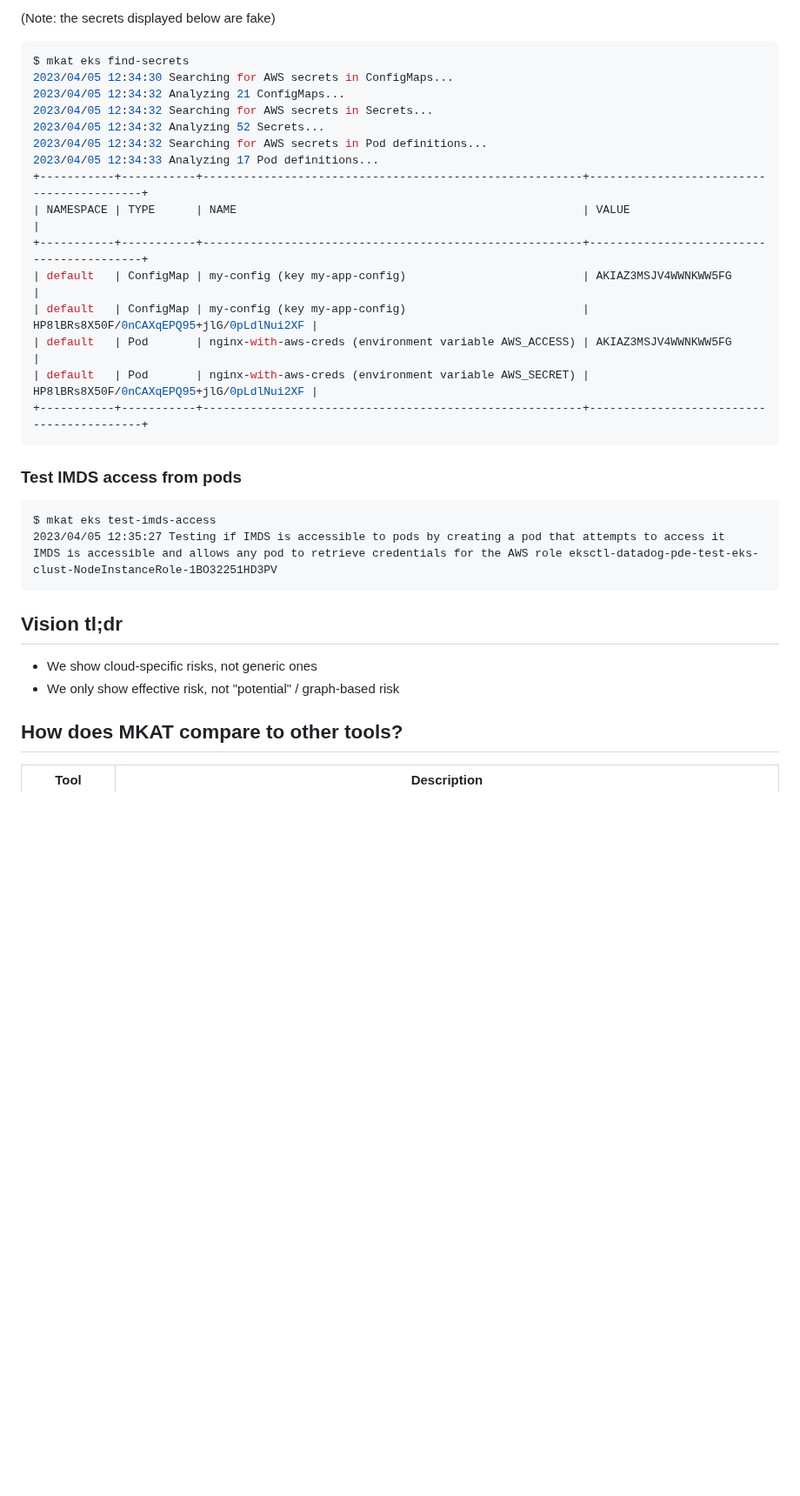
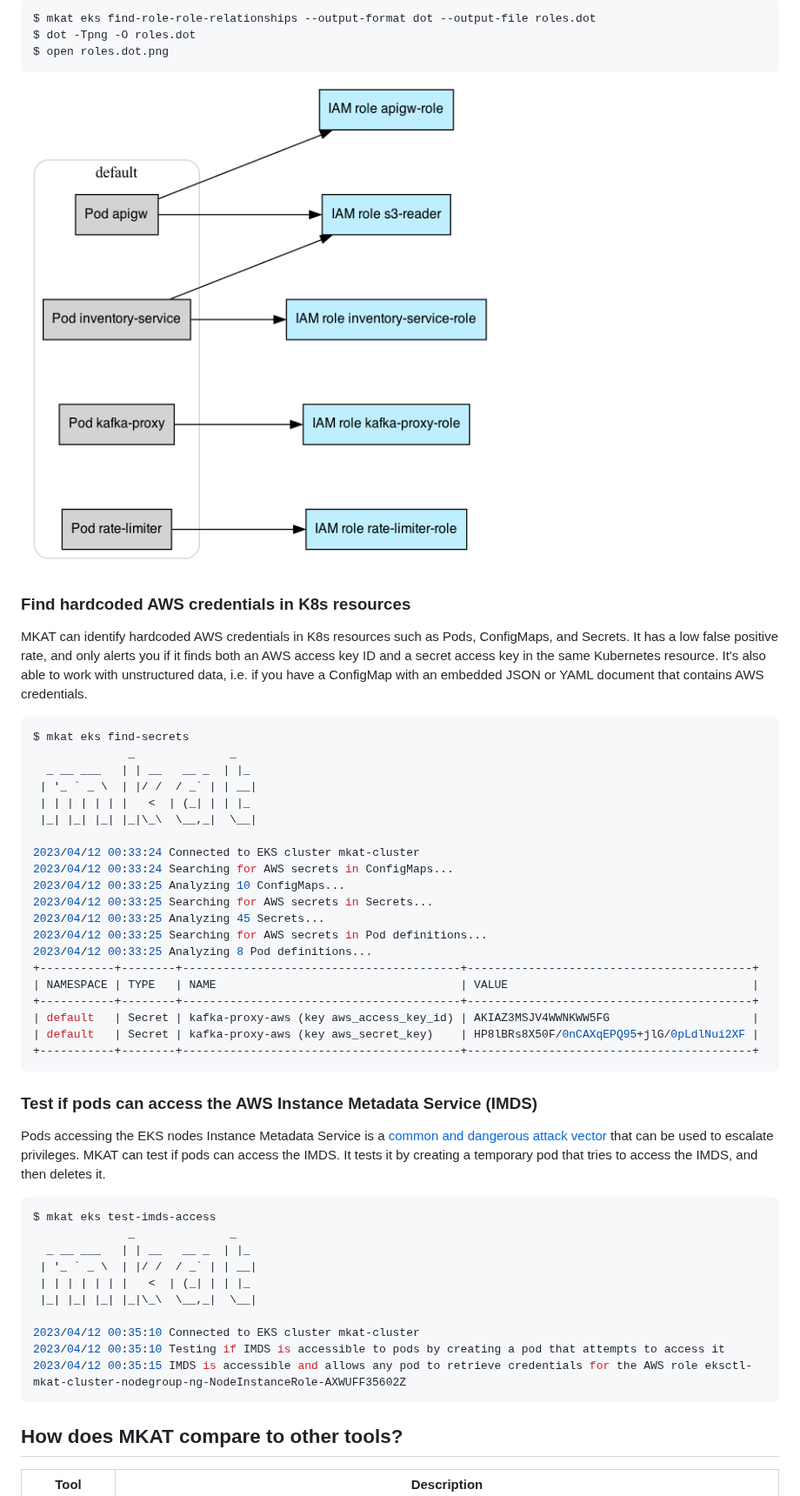
Before and after one commit to DataDog/managed-kubernetes-auditing-toolkit, a Markdown page: README.md, the part around one of its changes. Shown at 87% size. Drawn GitHub-style; pictures changed too: examples/irsa.png; blank space fills up the shorter version.

Commit message:
Revamp README

````diff
--- a/README.md
+++ b/README.md
@@ -44,36 +48,58 @@ $ mkat eks find-role-relationships datadog-pde-test-eks-cluster-us-east-1
 
-(Note: the secrets displayed below are fake)
+```bash
+$ mkat eks find-role-role-relationships --output-format dot --output-file roles.dot
+$ dot -Tpng -O roles.dot
+$ open roles.dot.png
+```
+
+![Mapping trust relationships](./examples/irsa.png)
+
+### Find hardcoded AWS credentials in K8s resources
+
+MKAT can identify hardcoded AWS credentials in K8s resources such as Pods, ConfigMaps, and Secrets.
+It has a low false positive rate, and only alerts you if it finds both an AWS access key ID and a secret access key in the same Kubernetes resource.
+It's also able to work with unstructured data, i.e. if you have a ConfigMap with an embedded JSON or YAML document that contains AWS credentials.
 
 ```bash
 $ mkat eks find-secrets
-2023/04/05 12:34:30 Searching for AWS secrets in ConfigMaps...
-2023/04/05 12:34:32 Analyzing 21 ConfigMaps...
-2023/04/05 12:34:32 Searching for AWS secrets in Secrets...
-2023/04/05 12:34:32 Analyzing 52 Secrets...
-2023/04/05 12:34:32 Searching for AWS secrets in Pod definitions...
-2023/04/05 12:34:33 Analyzing 17 Pod definitions...
-+-----------+-----------+--------------------------------------------------------+------------------------------------------+
-| NAMESPACE | TYPE      | NAME                                                   | VALUE                                    |
-+-----------+-----------+--------------------------------------------------------+------------------------------------------+
-| default   | ConfigMap | my-config (key my-app-config)                          | AKIAZ3MSJV4WWNKWW5FG                     |
-| default   | ConfigMap | my-config (key my-app-config)                          | HP8lBRs8X50F/0nCAXqEPQ95+jlG/0pLdlNui2XF |
-| default   | Pod       | nginx-with-aws-creds (environment variable AWS_ACCESS) | AKIAZ3MSJV4WWNKWW5FG                     |
-| default   | Pod       | nginx-with-aws-creds (environment variable AWS_SECRET) | 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 |
-+-----------+-----------+--------------------------------------------------------+------------------------------------------+
+              _              _
+  _ __ ___   | | __   __ _  | |_
+ | '_ ` _ \  | |/ /  / _` | | __|
+ | | | | | | |   <  | (_| | | |_
+ |_| |_| |_| |_|\_\  \__,_|  \__|
+
+2023/04/12 00:33:24 Connected to EKS cluster mkat-cluster
+2023/04/12 00:33:24 Searching for AWS secrets in ConfigMaps...
+2023/04/12 00:33:25 Analyzing 10 ConfigMaps...
+2023/04/12 00:33:25 Searching for AWS secrets in Secrets...
+2023/04/12 00:33:25 Analyzing 45 Secrets...
+2023/04/12 00:33:25 Searching for AWS secrets in Pod definitions...
+2023/04/12 00:33:25 Analyzing 8 Pod definitions...
++-----------+--------+-----------------------------------------+------------------------------------------+
+| NAMESPACE | TYPE   | NAME                                    | VALUE                                    |
++-----------+--------+-----------------------------------------+------------------------------------------+
+| default   | Secret | kafka-proxy-aws (key aws_access_key_id) | AKIAZ3MSJV4WWNKWW5FG                     |
+| default   | Secret | kafka-proxy-aws (key aws_secret_key)    | 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 |
++-----------+--------+-----------------------------------------+------------------------------------------+
 ```
 
-### Test IMDS access from pods
+### Test if pods can access the AWS Instance Metadata Service (IMDS)
 
-```eks
+Pods accessing the EKS nodes Instance Metadata Service is a [common and dangerous attack vector](https://blog.christophetd.fr/privilege-escalation-in-aws-elastic-kubernetes-service-eks-by-compromising-the-instance-role-of-worker-nodes/)
+that can be used to escalate privileges. MKAT can test if pods can access the IMDS. It tests it by creating a temporary pod that tries to access the IMDS, and then deletes it.
+
+```bash
 $ mkat eks test-imds-access
-2023/04/05 12:35:27 Testing if IMDS is accessible to pods by creating a pod that attempts to access it
-IMDS is accessible and allows any pod to retrieve credentials for the AWS role eksctl-datadog-pde-test-eks-clust-NodeInstanceRole-1BO32251HD3PV
+              _              _
+  _ __ ___   | | __   __ _  | |_
+ | '_ ` _ \  | |/ /  / _` | | __|
+ | | | | | | |   <  | (_| | | |_
+ |_| |_| |_| |_|\_\  \__,_|  \__|
+
+2023/04/12 00:35:10 Connected to EKS cluster mkat-cluster
+2023/04/12 00:35:10 Testing if IMDS is accessible to pods by creating a pod that attempts to access it
+2023/04/12 00:35:15 IMDS is accessible and allows any pod to retrieve credentials for the AWS role eksctl-mkat-cluster-nodegroup-ng-NodeInstanceRole-AXWUFF35602Z
 ```
-
-## Vision tl;dr
-
-* We show cloud-specific risks, not generic ones
-* We only show effective risk, not "potential" / graph-based risk
 
 ## How does MKAT compare to other tools?
 
````
Also changed, not shown: other parts of README.md (+40 -28 lines), 2 other files.
